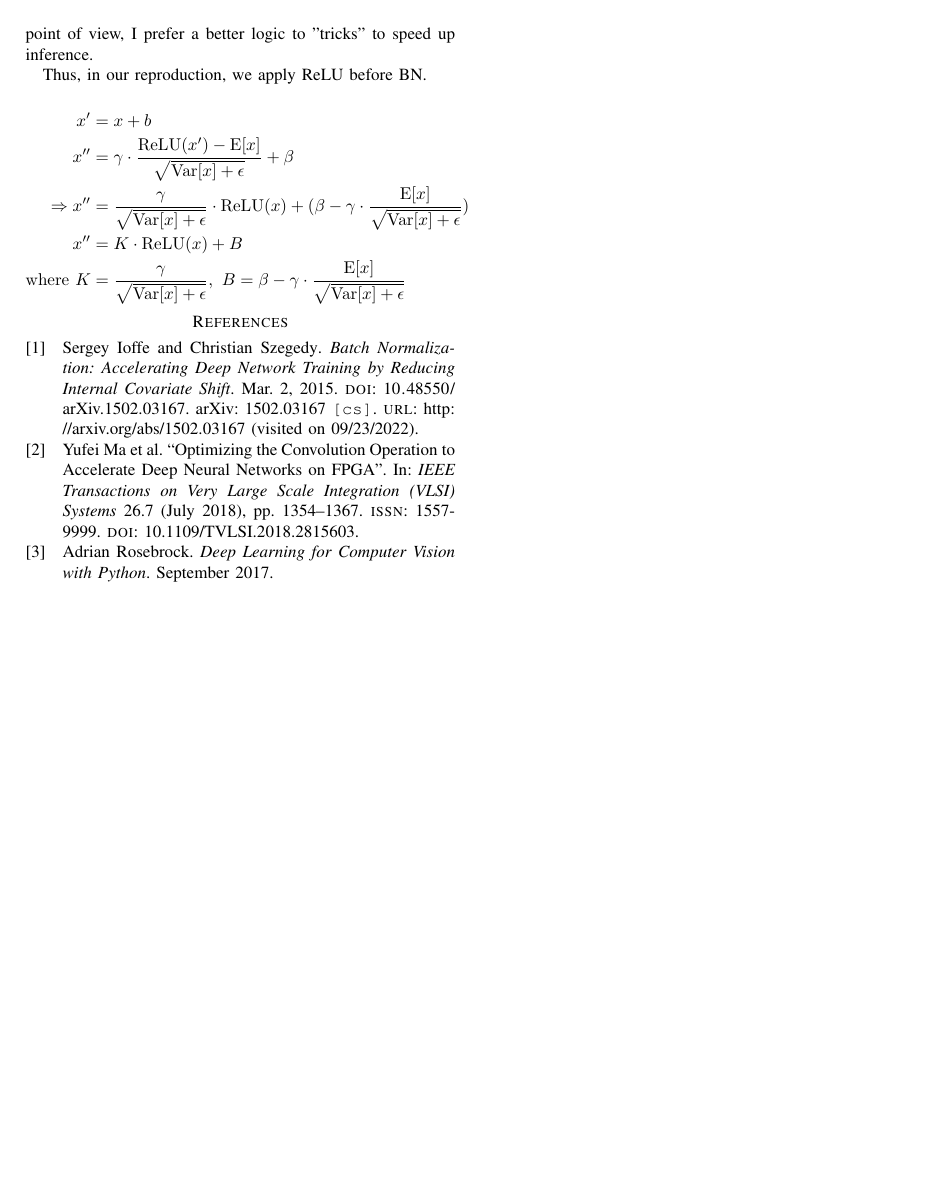
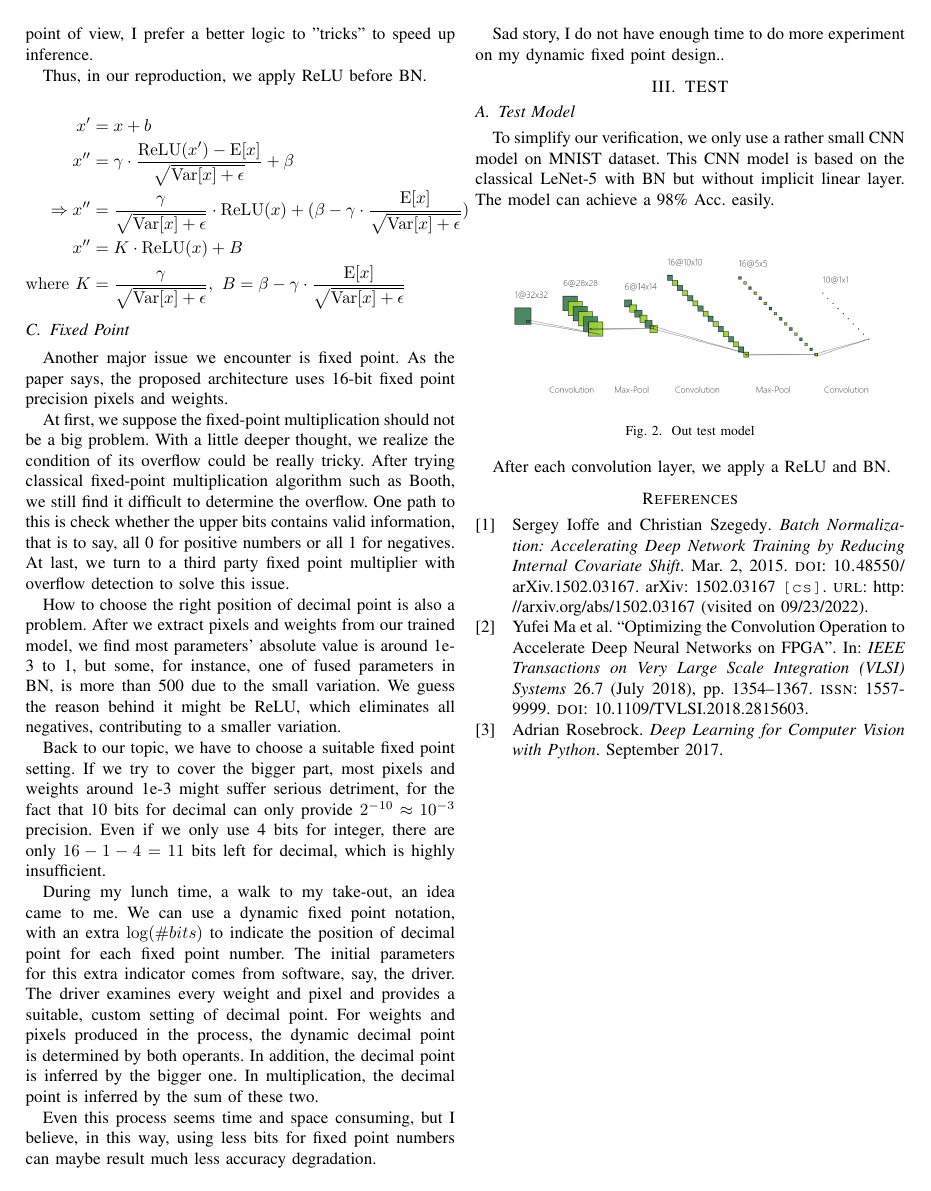
Before and after one commit to Yaotian-Liu/OptCnnAccelerator, a LaTeX paper (report/main.tex, which reads report/lyt/fixed_point.tex, report/lyt/test_model.tex): page 2 of 2. Compiled offline with pdfLaTeX; a missing font is replaced by an installed copy or a similar font; a LaTeX package or settings file that is missing is left out.

Commit message:
docs: ✏️ Update fixed-point and model report

```diff
--- /dev/null
+++ b/report/lyt/fixed_point.tex
@@ -0,0 +1,15 @@
+\subsection{Fixed Point}
+
+Another major issue we encounter is fixed point. As the paper says, the proposed architecture uses 16-bit fixed point precision pixels and weights.
+
+At first, we suppose the fixed-point multiplication should not be a big problem. With a little deeper thought, we realize the condition of its overflow could be really tricky. After trying classical fixed-point multiplication algorithm such as Booth, we still find it difficult to determine the overflow. One path to this is check whether the upper bits contains valid information, that is to say, all 0 for positive numbers or all 1 for negatives. At last, we turn to a third party fixed point multiplier with overflow detection to solve this issue.
+
+How to choose the right position of decimal point is also a problem. After we extract pixels and weights from our trained model, we find most parameters' absolute value is around 1e-3 to 1, but some, for instance, one of fused parameters in BN, is more than 500 due to the small variation. We guess the reason behind it might be ReLU, which eliminates all negatives, contributing to a smaller variation.
+
+Back to our topic, we have to choose a suitable fixed point setting. If we try to cover the bigger part, most pixels and weights around 1e-3 might suffer serious detriment, for the fact that 10 bits for decimal can only provide $2^{-10} \approx 10^{-3}$ precision. Even if we only use 4 bits for integer, there are only $16-1-4=11$ bits left for decimal, which is highly insufficient.
+
+During my lunch time, a walk to my take-out, an idea came to me. We can use a dynamic fixed point notation, with an extra $\log(\#bits)$ to indicate the position of decimal point for each fixed point number. The initial parameters for this extra indicator comes from software, say, the driver. The driver examines every weight and pixel and provides a suitable, custom setting of decimal point. For weights and pixels produced in the process, the dynamic decimal point is determined by both operants. In addition, the decimal point is inferred by the bigger one. In multiplication, the decimal point is inferred by the sum of these two.
+
+Even this process seems time and space consuming, but I believe, in this way, using less bits for fixed point numbers can maybe result much less accuracy degradation.
+
+Sad story, I do not have enough time to do more experiment on my dynamic fixed point design..
--- /dev/null
+++ b/report/lyt/test_model.tex
@@ -0,0 +1,12 @@
+\subsection{Test Model}
+
+To simplify our verification, we only use a rather small CNN model on MNIST dataset. This CNN model is based on the classical LeNet-5 with BN but without implicit linear layer. The model can achieve a 98\% Acc. easily.
+
+\begin{figure}[!htb]
+    \centering
+    \includegraphics[width=\columnwidth]{../figures/net.png}
+    \caption{Out test model}
+    \label{fig:net}
+\end{figure}
+
+After each convolution layer, we apply a ReLU and BN.
--- a/report/main.tex
+++ b/report/main.tex
@@ -33,6 +33,12 @@ T\kern-.1667em\lower.7ex\hbox{E}\kern-.125emX}}
 
 \subfile{lyt/BN&ReLU}
 
+\subfile{lyt/fixed_point}
+
+\section{TEST}
+
+\subfile{lyt/test_model}
+
 \printbibliography
 
 \end{document}
```
Also changed, not shown: report/figures/net.png (added), report/main.pdf.
